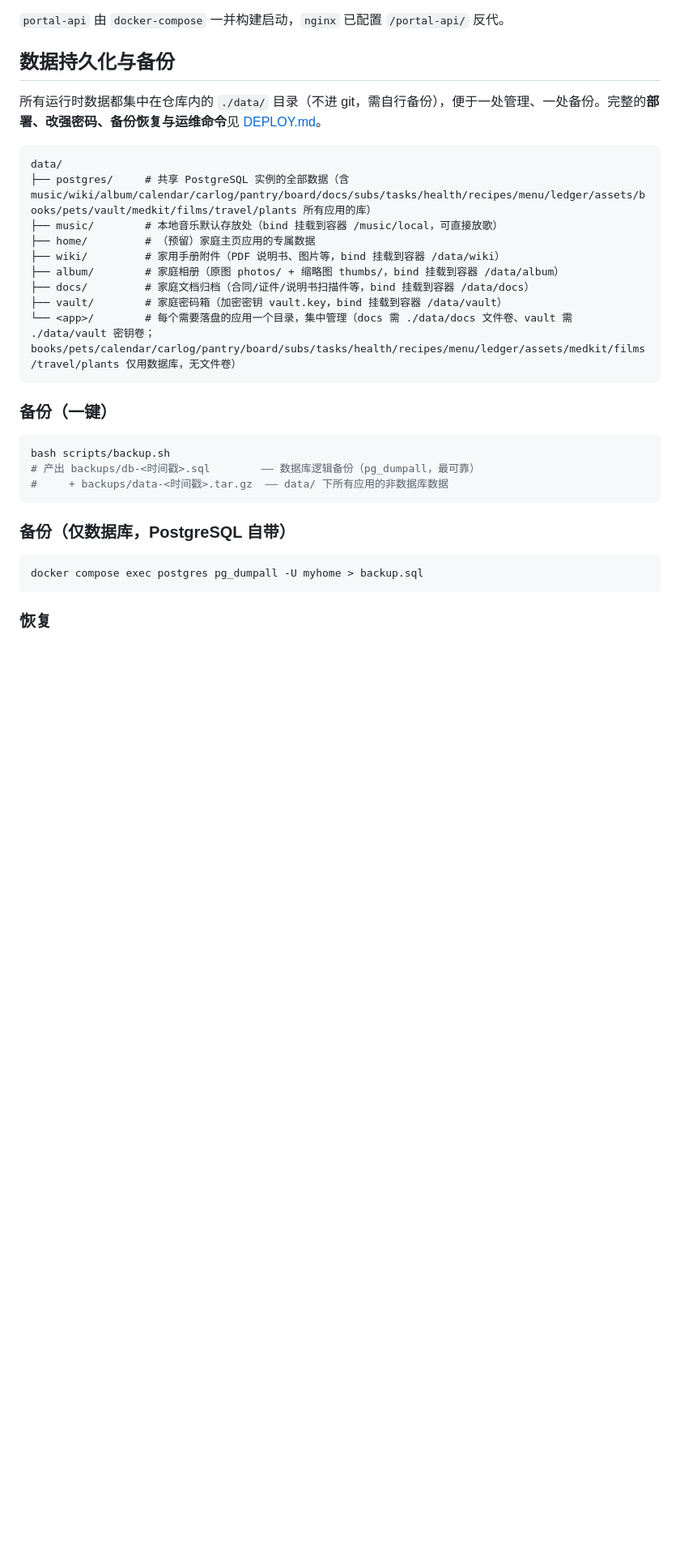
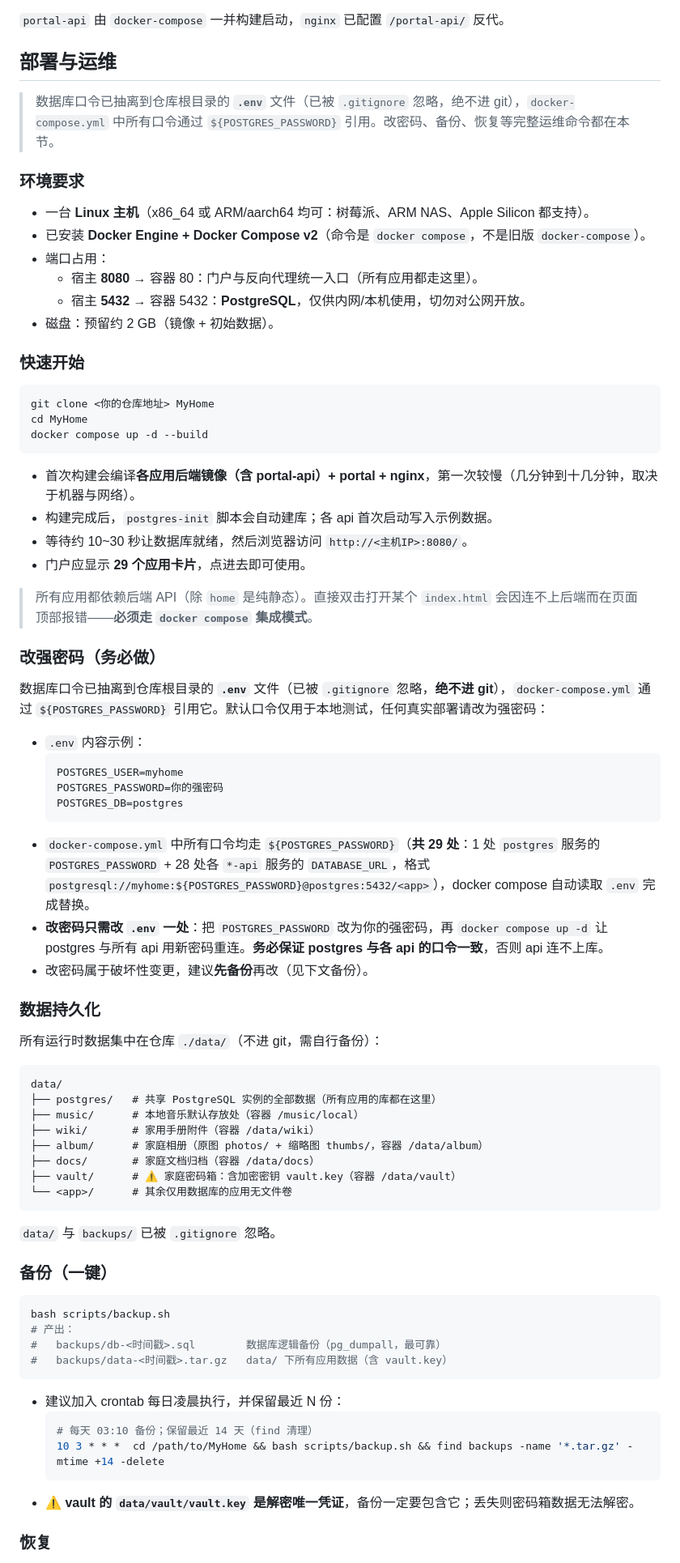
Before and after one commit to kelubo/MyHome, a Markdown page: README.md, the part around one of its changes. Shown at 81% size. Rendered like a GitHub page; blank space fills up the shorter version.

Commit message:
docs: 合并 DEPLOY.md 到 README.md，统一部署与运维文档
- 将部署/改密/备份恢复/外部访问/更新/运维命令/故障排查并入 README.md 的『部署与运维』章节
- 删除独立的 DEPLOY.md，移除对它的链接，避免文档分裂
- 同步修正口令占位（<密码> -> ${POSTGRES_PASSWORD}），与新抽离的 .env 方案一致

````diff
--- a/README.md
+++ b/README.md
@@ -366,33 +366,80 @@ python -m http.server 8080
 
 `portal-api` 由 `docker-compose` 一并构建启动，`nginx` 已配置 `/portal-api/` 反代。
 
-## 数据持久化与备份
+## 部署与运维
 
-所有运行时数据都集中在仓库内的 `./data/` 目录（不进 git，需自行备份），便于一处管理、一处备份。完整的**部署、改强密码、备份恢复与运维命令**见 [DEPLOY.md](./DEPLOY.md)。
+> 数据库口令已抽离到仓库根目录的 **`.env`** 文件（已被 `.gitignore` 忽略，绝不进 git），`docker-compose.yml` 中所有口令通过 `${POSTGRES_PASSWORD}` 引用。改密码、备份、恢复等完整运维命令都在本节。
+
+### 环境要求
+
+- 一台 **Linux 主机**（x86_64 或 ARM/aarch64 均可：树莓派、ARM NAS、Apple Silicon 都支持）。
+- 已安装 **Docker Engine + Docker Compose v2**（命令是 `docker compose`，不是旧版 `docker-compose`）。
+- 端口占用：
+  - 宿主 **8080** → 容器 80：门户与反向代理统一入口（所有应用都走这里）。
+  - 宿主 **5432** → 容器 5432：**PostgreSQL**，仅供内网/本机使用，切勿对公网开放。
+- 磁盘：预留约 2 GB（镜像 + 初始数据）。
+
+### 快速开始
+
+```bash
+git clone <你的仓库地址> MyHome
+cd MyHome
+docker compose up -d --build
+```
+
+- 首次构建会编译**各应用后端镜像（含 portal-api）+ portal + nginx**，第一次较慢（几分钟到十几分钟，取决于机器与网络）。
+- 构建完成后，`postgres-init` 脚本会自动建库；各 api 首次启动写入示例数据。
+- 等待约 10~30 秒让数据库就绪，然后浏览器访问 `http://<主机IP>:8080/`。
+- 门户应显示 **29 个应用卡片**，点进去即可使用。
+
+> 所有应用都依赖后端 API（除 `home` 是纯静态）。直接双击打开某个 `index.html` 会因连不上后端而在页面顶部报错——**必须走 `docker compose` 集成模式**。
+
+### 改强密码（务必做）
+
+数据库口令已抽离到仓库根目录的 **`.env`** 文件（已被 `.gitignore` 忽略，**绝不进 git**），`docker-compose.yml` 通过 `${POSTGRES_PASSWORD}` 引用它。默认口令仅用于本地测试，任何真实部署请改为强密码：
+
+- `.env` 内容示例：
+  ```ini
+  POSTGRES_USER=myhome
+  POSTGRES_PASSWORD=你的强密码
+  POSTGRES_DB=postgres
+  ```
+- `docker-compose.yml` 中所有口令均走 `${POSTGRES_PASSWORD}`（**共 29 处**：1 处 `postgres` 服务的 `POSTGRES_PASSWORD` + 28 处各 `*-api` 服务的 `DATABASE_URL`，格式 `postgresql://myhome:${POSTGRES_PASSWORD}@postgres:5432/<app>`），docker compose 自动读取 `.env` 完成替换。
+- **改密码只需改 `.env` 一处**：把 `POSTGRES_PASSWORD` 改为你的强密码，再 `docker compose up -d` 让 postgres 与所有 api 用新密码重连。**务必保证 postgres 与各 api 的口令一致**，否则 api 连不上库。
+- 改密码属于破坏性变更，建议**先备份**再改（见下文备份）。
+
+### 数据持久化
+
+所有运行时数据集中在仓库 `./data/`（不进 git，需自行备份）：
 
 ```
 data/
-├── postgres/     # 共享 PostgreSQL 实例的全部数据（含 music/wiki/album/calendar/carlog/pantry/board/docs/subs/tasks/health/recipes/menu/ledger/assets/books/pets/vault/medkit/films/travel/plants 所有应用的库）
-├── music/        # 本地音乐默认存放处（bind 挂载到容器 /music/local，可直接放歌）
-├── home/         # （预留）家庭主页应用的专属数据
-├── wiki/         # 家用手册附件（PDF 说明书、图片等，bind 挂载到容器 /data/wiki）
-├── album/        # 家庭相册（原图 photos/ + 缩略图 thumbs/，bind 挂载到容器 /data/album）
-├── docs/         # 家庭文档归档（合同/证件/说明书扫描件等，bind 挂载到容器 /data/docs）
-├── vault/        # 家庭密码箱（加密密钥 vault.key，bind 挂载到容器 /data/vault）
-└── <app>/        # 每个需要落盘的应用一个目录，集中管理（docs 需 ./data/docs 文件卷、vault 需 ./data/vault 密钥卷；books/pets/calendar/carlog/pantry/board/subs/tasks/health/recipes/menu/ledger/assets/medkit/films/travel/plants 仅用数据库，无文件卷）
+├── postgres/   # 共享 PostgreSQL 实例的全部数据（所有应用的库都在这里）
+├── music/      # 本地音乐默认存放处（容器 /music/local）
+├── wiki/       # 家用手册附件（容器 /data/wiki）
+├── album/      # 家庭相册（原图 photos/ + 缩略图 thumbs/，容器 /data/album）
+├── docs/       # 家庭文档归档（容器 /data/docs）
+├── vault/      # ⚠️ 家庭密码箱：含加密密钥 vault.key（容器 /data/vault）
+└── <app>/      # 其余仅用数据库的应用无文件卷
 ```
 
+`data/` 与 `backups/` 已被 `.gitignore` 忽略。
+
 ### 备份（一键）
+
 ```bash
 bash scripts/backup.sh
-# 产出 backups/db-<时间戳>.sql        —— 数据库逻辑备份（pg_dumpall，最可靠）
-#     + backups/data-<时间戳>.tar.gz  —— data/ 下所有应用的非数据库数据
+# 产出：
+#   backups/db-<时间戳>.sql        数据库逻辑备份（pg_dumpall，最可靠）
+#   backups/data-<时间戳>.tar.gz   data/ 下所有应用数据（含 vault.key）
 ```
 
-### 备份（仅数据库，PostgreSQL 自带）
-```bash
-docker compose exec postgres pg_dumpall -U myhome > backup.sql
-```
+- 建议加入 crontab 每日凌晨执行，并保留最近 N 份：
+  ```bash
+  # 每天 03:10 备份；保留最近 14 天（find 清理）
+  10 3 * * *  cd /path/to/MyHome && bash scripts/backup.sh && find backups -name '*.tar.gz' -mtime +14 -delete
+  ```
+- ⚠️ **vault 的 `data/vault/vault.key` 是解密唯一凭证**，备份一定要包含它；丢失则密码箱数据无法解密。
 
 ### 恢复
 
````
Also changed, not shown: other parts of README.md (+41 -6 lines), DEPLOY.md (deleted, +0 -181 lines).
